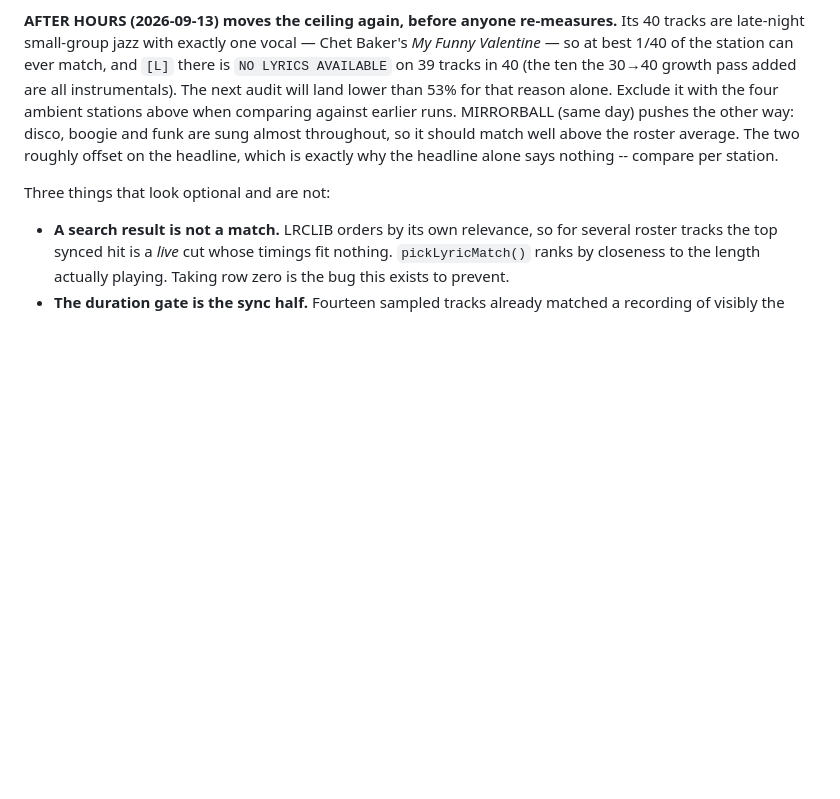
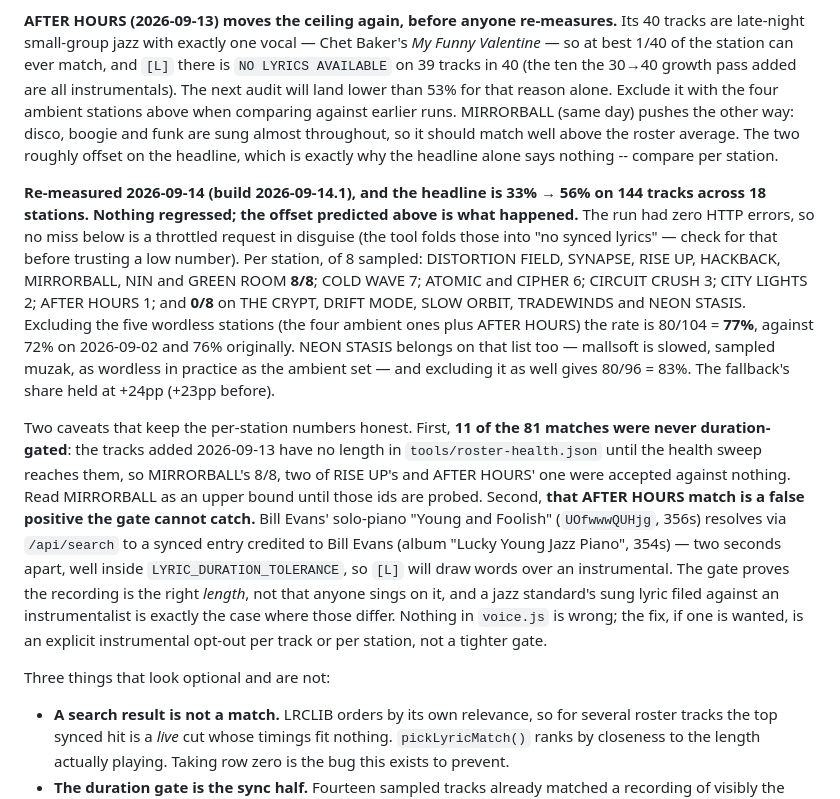
Before and after one commit to hyphen8d/signal, a Markdown page: CLAUDE.md, the part around the change. Drawn GitHub-style; blank space fills up the shorter version.

Commit message:
CLAUDE.md: lyrics re-measure 2026-09-14
144 tracks across 18 stations against live LRCLIB, zero HTTP errors:
33% -> 56% headline, 77% excluding the five wordless stations (72% on
2026-09-02). Records the per-station rates, that 11 matches were never
duration-gated (today's additions are not yet in roster-health.json), and
a real false positive the gate cannot catch: Bill Evans' instrumental
Young and Foolish matches a 354s synced entry against a 356s upload.

Co-Authored-By: Claude Opus 5 (1M context) <noreply@anthropic.com>

```diff
--- a/CLAUDE.md
+++ b/CLAUDE.md
@@ -659,6 +659,35 @@ almost throughout, so it should match well above the roster average. The two
 roughly offset on the headline, which is exactly why the headline alone says
 nothing -- compare per station.
 
+**Re-measured 2026-09-14 (build 2026-09-14.1), and the headline is 33% → 56%
+on 144 tracks across 18 stations. Nothing regressed; the offset predicted
+above is what happened.** The run had zero HTTP errors, so no miss below is a
+throttled request in disguise (the tool folds those into "no synced lyrics" —
+check for that before trusting a low number). Per station, of 8 sampled:
+DISTORTION FIELD, SYNAPSE, RISE UP, HACKBACK, MIRRORBALL, NIN and GREEN ROOM
+**8/8**; COLD WAVE 7; ATOMIC and CIPHER 6; CIRCUIT CRUSH 3; CITY LIGHTS 2;
+AFTER HOURS 1; and **0/8** on THE CRYPT, DRIFT MODE, SLOW ORBIT, TRADEWINDS and
+NEON STASIS. Excluding the five wordless stations (the four ambient ones plus
+AFTER HOURS) the rate is 80/104 = **77%**, against 72% on 2026-09-02 and 76%
+originally. NEON STASIS belongs on that list too — mallsoft is slowed,
+sampled muzak, as wordless in practice as the ambient set — and excluding it
+as well gives 80/96 = 83%. The fallback's share held at +24pp (+23pp before).
+
+Two caveats that keep the per-station numbers honest. First, **11 of the 81
+matches were never duration-gated**: the tracks added 2026-09-13 have no length
+in `tools/roster-health.json` until the health sweep reaches them, so
+MIRRORBALL's 8/8, two of RISE UP's and AFTER HOURS' one were accepted against
+nothing. Read MIRRORBALL as an upper bound until those ids are probed. Second,
+**that AFTER HOURS match is a false positive the gate cannot catch.** Bill
+Evans' solo-piano "Young and Foolish" (`UOfwwwQUHjg`, 356s) resolves via
+`/api/search` to a synced entry credited to Bill Evans (album "Lucky Young Jazz
+Piano", 354s) — two seconds apart, well inside `LYRIC_DURATION_TOLERANCE`, so
+`[L]` will draw words over an instrumental. The gate proves the recording is
+the right *length*, not that anyone sings on it, and a jazz standard's sung
+lyric filed against an instrumentalist is exactly the case where those differ.
+Nothing in `voice.js` is wrong; the fix, if one is wanted, is an explicit
+instrumental opt-out per track or per station, not a tighter gate.
+
 Three things that look optional and are not:
 
 - **A search result is not a match.** LRCLIB orders by its own relevance, so
```
